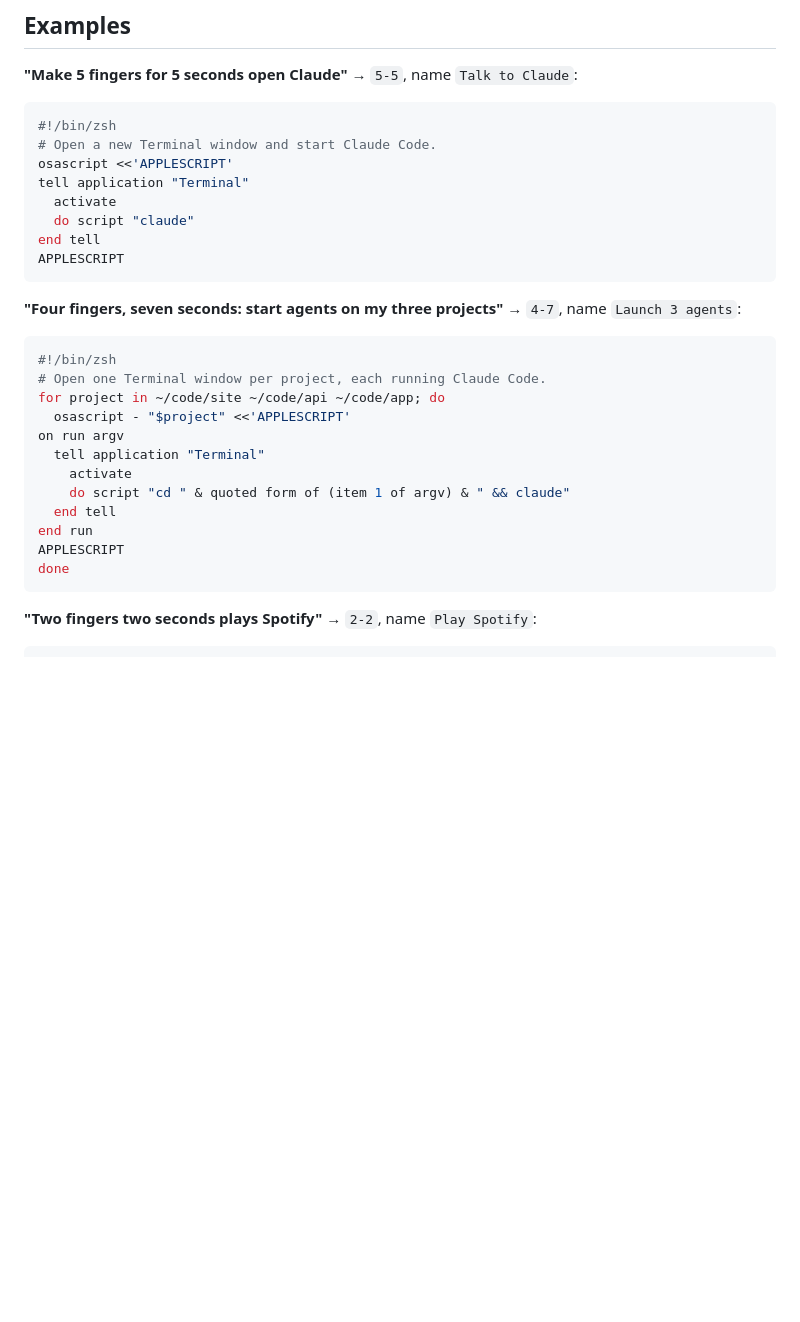
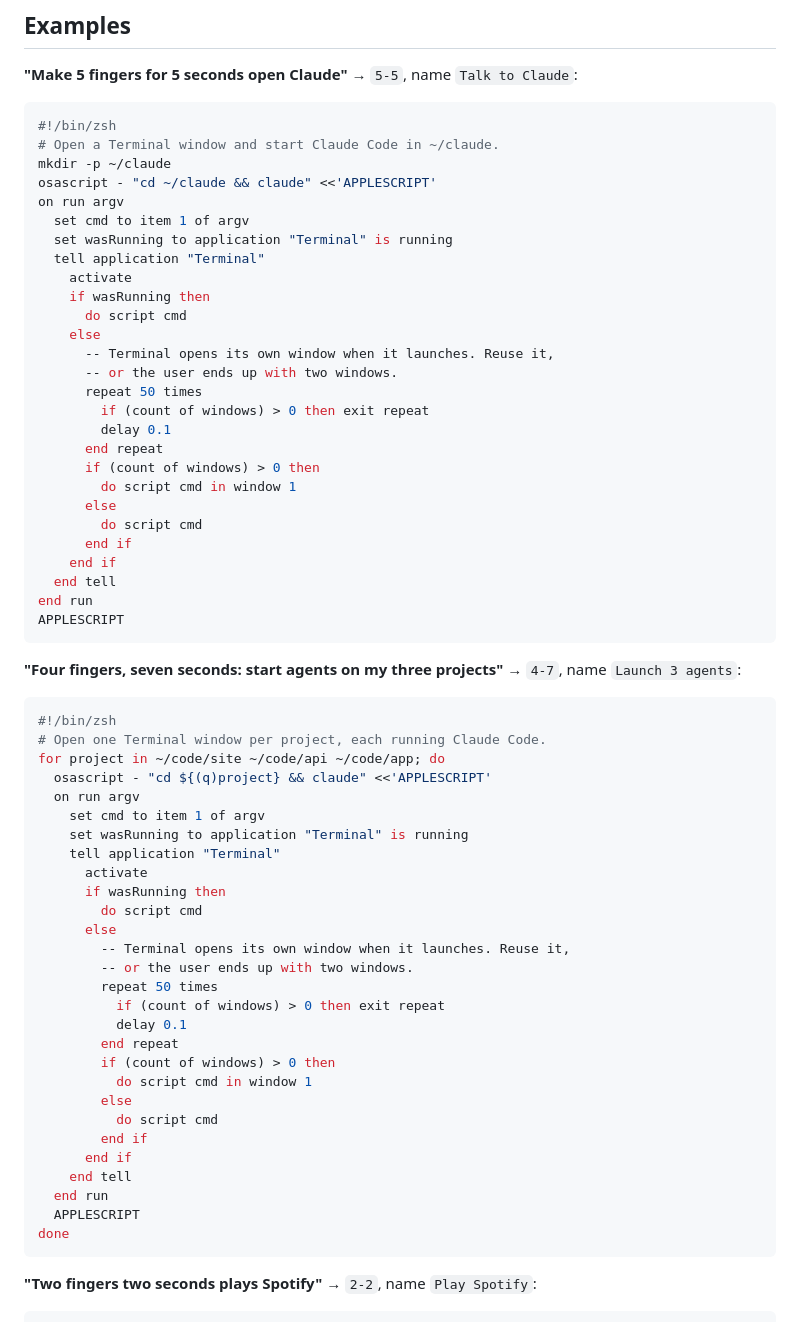
Before and after one commit to lalomorales22/touchroute, a Markdown page: skills/touchroute/SKILL.md, the part around one of its changes. Drawn GitHub-style; blank space fills up the shorter version.

Commit message:
Skill: open one Terminal window, never start claude in home folder
Bare activate + do script opened two windows when Terminal wasn't
running. Starting claude in ~ made macOS prompt for Photos, Music and
Google Drive access.

Co-Authored-By: Claude Opus 5.5 (1M context) <noreply@anthropic.com>

````diff
--- a/skills/touchroute/SKILL.md
+++ b/skills/touchroute/SKILL.md
@@ -85,12 +104,31 @@ Scripts run in the background in a login shell (`zsh -l` on macOS), from the hom
 
 ```zsh
 #!/bin/zsh
-# Open a new Terminal window and start Claude Code.
-osascript <<'APPLESCRIPT'
-tell application "Terminal"
-  activate
-  do script "claude"
-end tell
+# Open a Terminal window and start Claude Code in ~/claude.
+mkdir -p ~/claude
+osascript - "cd ~/claude && claude" <<'APPLESCRIPT'
+on run argv
+  set cmd to item 1 of argv
+  set wasRunning to application "Terminal" is running
+  tell application "Terminal"
+    activate
+    if wasRunning then
+      do script cmd
+    else
+      -- Terminal opens its own window when it launches. Reuse it,
+      -- or the user ends up with two windows.
+      repeat 50 times
+        if (count of windows) > 0 then exit repeat
+        delay 0.1
+      end repeat
+      if (count of windows) > 0 then
+        do script cmd in window 1
+      else
+        do script cmd
+      end if
+    end if
+  end tell
+end run
 APPLESCRIPT
 ```
 
@@ -100,14 +138,30 @@ APPLESCRIPT
 #!/bin/zsh
 # Open one Terminal window per project, each running Claude Code.
 for project in ~/code/site ~/code/api ~/code/app; do
-  osascript - "$project" <<'APPLESCRIPT'
-on run argv
-  tell application "Terminal"
-    activate
-    do script "cd " & quoted form of (item 1 of argv) & " && claude"
-  end tell
-end run
-APPLESCRIPT
+  osascript - "cd ${(q)project} && claude" <<'APPLESCRIPT'
+  on run argv
+    set cmd to item 1 of argv
+    set wasRunning to application "Terminal" is running
+    tell application "Terminal"
+      activate
+      if wasRunning then
+        do script cmd
+      else
+        -- Terminal opens its own window when it launches. Reuse it,
+        -- or the user ends up with two windows.
+        repeat 50 times
+          if (count of windows) > 0 then exit repeat
+          delay 0.1
+        end repeat
+        if (count of windows) > 0 then
+          do script cmd in window 1
+        else
+          do script cmd
+        end if
+      end if
+    end tell
+  end run
+  APPLESCRIPT
 done
 ```
 
````
Also changed, not shown: other parts of skills/touchroute/SKILL.md (+25 -6 lines).
